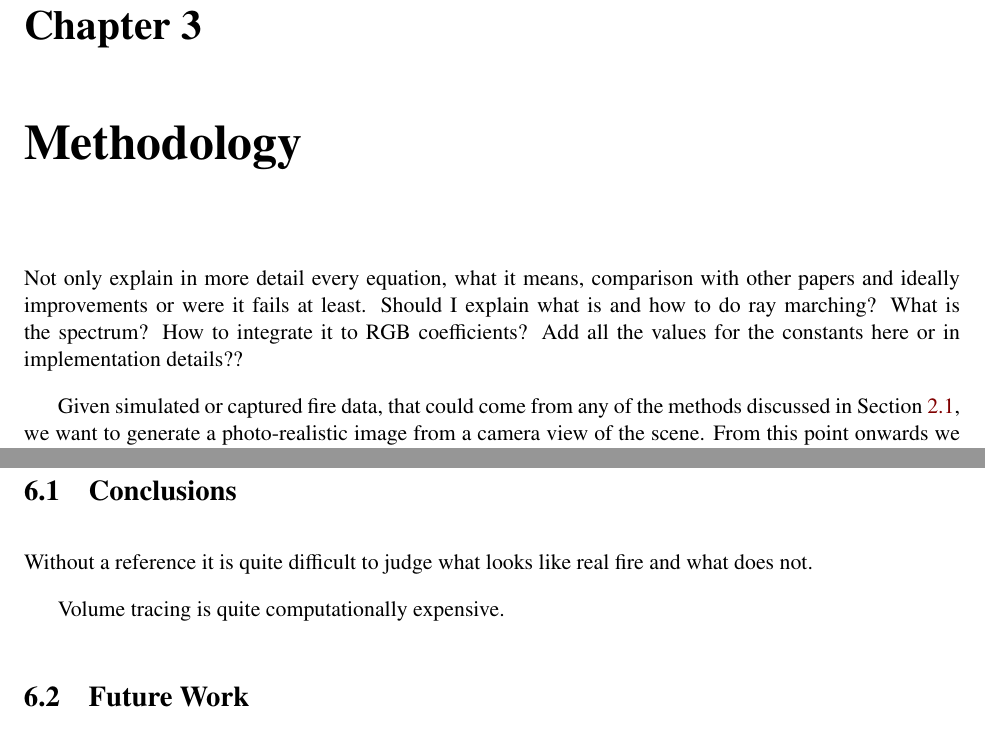
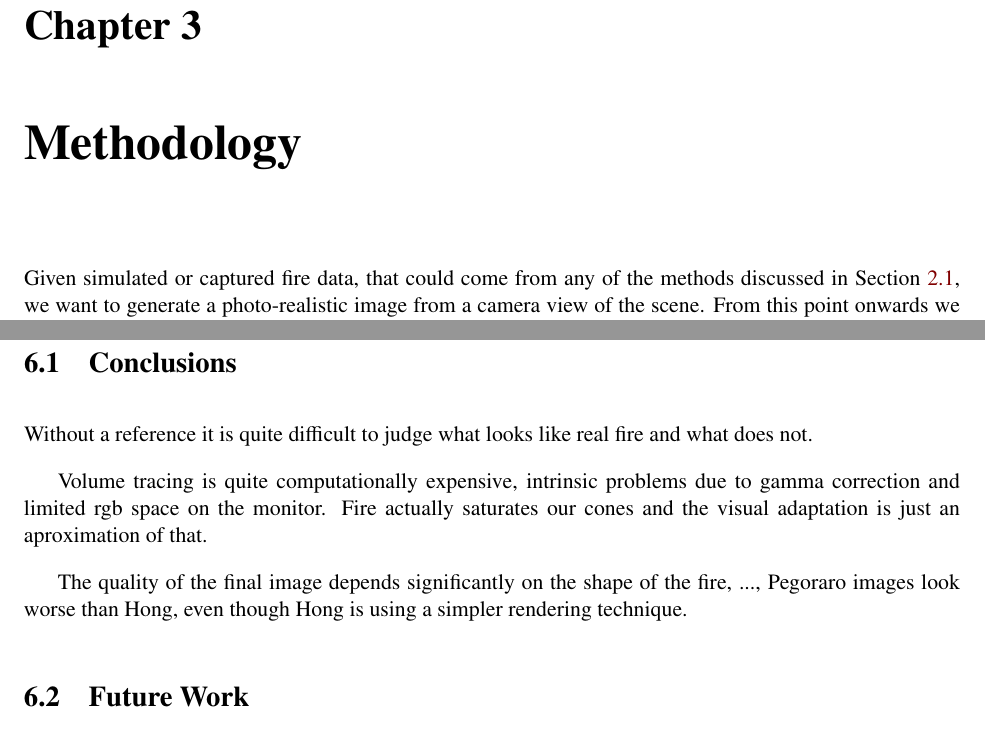
Before and after one commit to Era-Dorta/fire-modeling, a LaTeX thesis (report/fire_rendering.tex, which reads report/conclusions.tex, report/methodology.tex): two parts of pages 14 and 36 of 42, joined at a grey line, cut so that both start at the same text. Compiled offline with pdfLaTeX.

Commit message:
Report, more ideas on conclusion and minor fixes in introduction and methodology

```diff
--- a/report/conclusions.tex
+++ b/report/conclusions.tex
@@ -6,7 +6,12 @@
 
 Without a reference it is quite difficult to judge what looks like real fire and what does not.
 
-Volume tracing is quite computationally expensive.
+Volume tracing is quite computationally expensive, intrinsic problems due to gamma correction and limited rgb space on the monitor.
+Fire actually saturates our cones and the visual adaptation is just an aproximation of that.
+
+The quality of the final image depends significantly on the shape of the fire, ..., Pegoraro images look worse than Hong, even though Hong is using a simpler rendering technique.
+
+
 
 \section{Future Work}
 
--- a/report/methodology.tex
+++ b/report/methodology.tex
@@ -1,10 +1,6 @@
 %------------------------------------------------------------------------------
 \chapter{Methodology}
 \label{ch:methodology}
-
-Not only explain in more detail every equation, what it means, comparison with other papers and ideally improvements or were it fails at least.
-Should I explain what is and how to do ray marching? What is the spectrum? How to integrate it to RGB coefficients?
-Add all the values for the constants here or in implementation details??
 
 Given simulated or captured fire data, that could come from any of the methods discussed in Section~\ref{sec:simulation}, we want to generate a photo-realistic image from a camera view of the scene.
 From this point onwards we will assume that we have a volumetric data structure, which holds the relevant input data for the fire.
```
Also changed, not shown: report/introduction.tex (+1 -1 lines).
